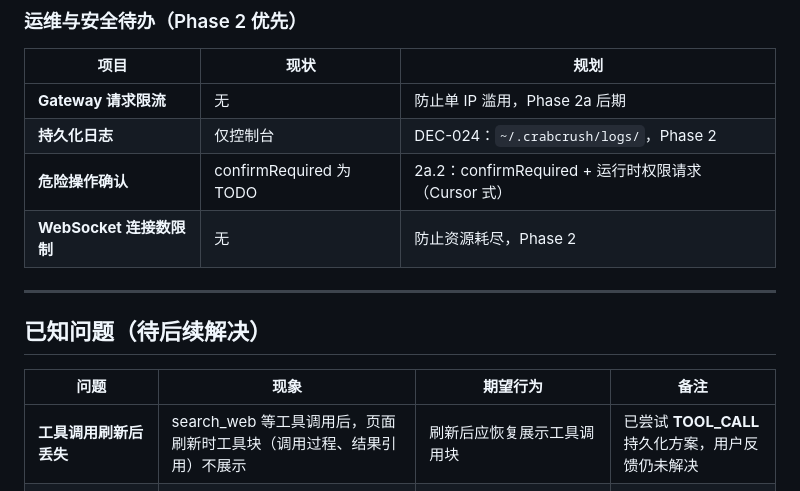
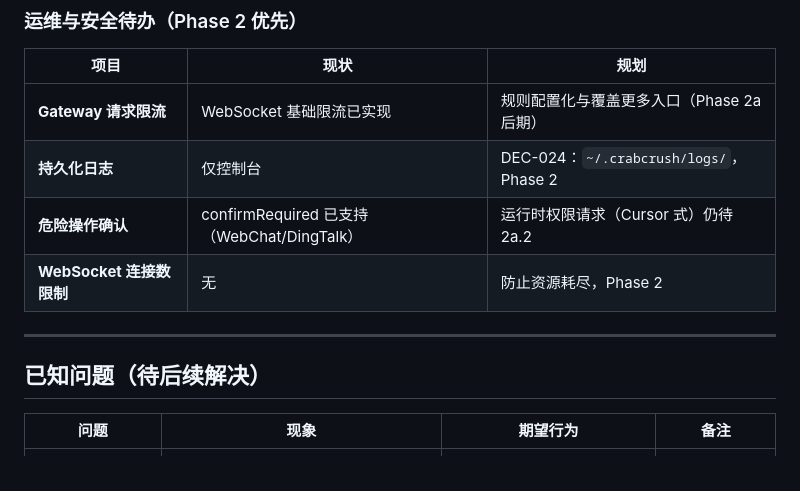
Before and after one commit to CrabCrush/CrabCrush, a Markdown page: docs/ROADMAP.md, the part around the change. Rendered like a GitHub page.

```diff
--- a/docs/ROADMAP.md
+++ b/docs/ROADMAP.md
@@ -334,9 +334,9 @@ Phase 0 + 1 ✅        Phase 2a (当前)      Phase 2b       Phase 2c       Phas
 
 | 项目 | 现状 | 规划 |
 |------|------|------|
-| **Gateway 请求限流** | 无 | 防止单 IP 滥用，Phase 2a 后期 |
+| **Gateway 请求限流** | WebSocket 基础限流已实现 | 规则配置化与覆盖更多入口（Phase 2a 后期） |
 | **持久化日志** | 仅控制台 | DEC-024：`~/.crabcrush/logs/`，Phase 2 |
-| **危险操作确认** | confirmRequired 为 TODO | 2a.2：confirmRequired + 运行时权限请求（Cursor 式） |
+| **危险操作确认** | confirmRequired 已支持（WebChat/DingTalk） | 运行时权限请求（Cursor 式）仍待 2a.2 |
 | **WebSocket 连接数限制** | 无 | 防止资源耗尽，Phase 2 |
 
 ---
@@ -345,7 +345,6 @@ Phase 0 + 1 ✅        Phase 2a (当前)      Phase 2b       Phase 2c       Phas
 
 | 问题 | 现象 | 期望行为 | 备注 |
 |------|------|----------|------|
-| **工具调用刷新后丢失** | search_web 等工具调用后，页面刷新时工具块（调用过程、结果引用）不展示 | 刷新后应恢复展示工具调用块 | 已尝试 __TOOL_CALL__ 持久化方案，用户反馈仍未解决 |
 | **search_web 工具调用体验** | 用户说「搜下明天天气」时，模型直接调用 search_web，查完才问地点；且只返回搜索引擎默认前几条，缺乏思考 | 提案式沟通：先问「请问您想查询哪个城市的天气？」再查；查前应思考搜索词（城市+日期+天气） | 涉及模型行为引导；或等 2b.2 天气专用工具 |
 
 ---
```
Also changed, not shown: CHANGELOG.md (+8 -3 lines).
